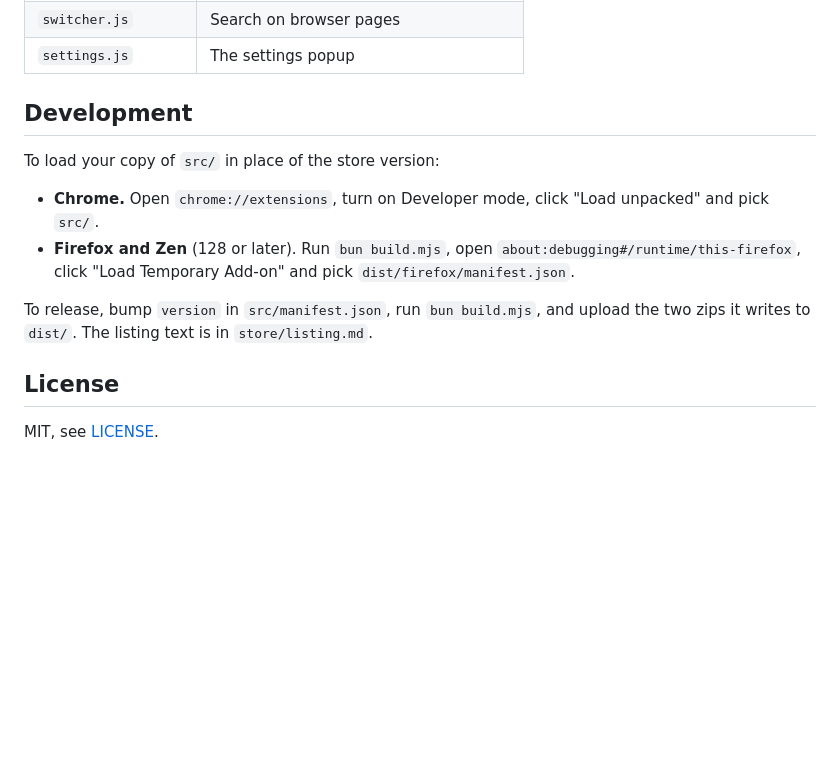
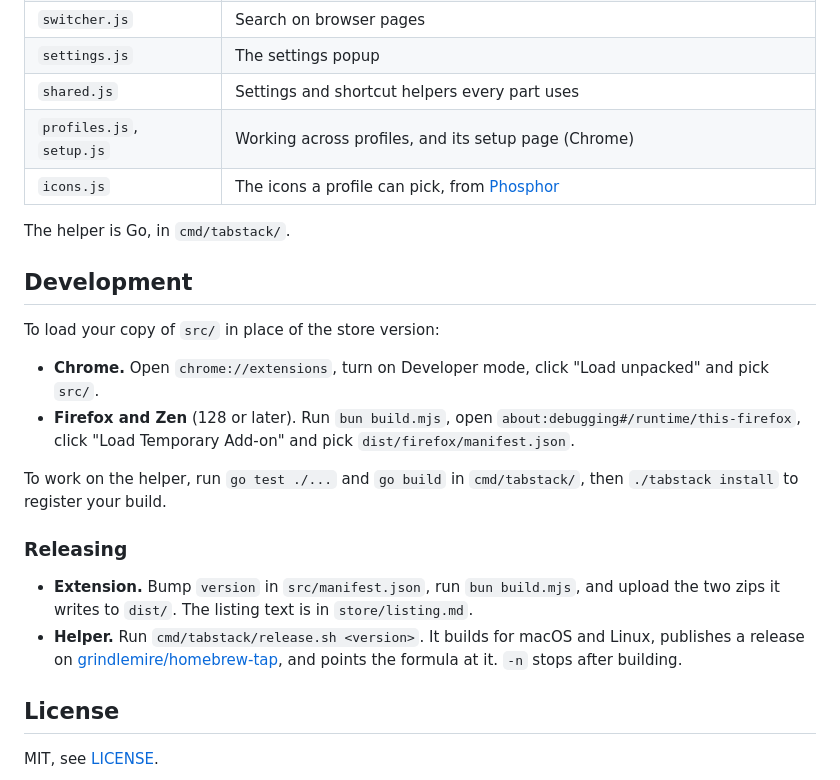
Before and after one commit to grindlemire/tabstack, a Markdown page: README.md, the part around one of its changes. GitHub-like rendering; blank space fills up the shorter version.

```diff
--- a/README.md
+++ b/README.md
@@ -72,5 +128,10 @@ It's plain JavaScript with no dependencies. All the code is in `src/`.
 | `switcher.js` | Search on browser pages |
 | `settings.js` | The settings popup |
+| `shared.js` | Settings and shortcut helpers every part uses |
+| `profiles.js`, `setup.js` | Working across profiles, and its setup page (Chrome) |
+| `icons.js` | The icons a profile can pick, from [Phosphor](https://phosphoricons.com) |
+
+The helper is Go, in `cmd/tabstack/`.
 
 ## Development
 
@@ -79,7 +140,12 @@ To load your copy of `src/` in place of the store version:
 - **Chrome.** Open `chrome://extensions`, turn on Developer mode, click "Load unpacked" and pick `src/`.
 - **Firefox and Zen** (128 or later). Run `bun build.mjs`, open `about:debugging#/runtime/this-firefox`, click "Load Temporary Add-on" and pick `dist/firefox/manifest.json`.
 
-To release, bump `version` in `src/manifest.json`, run `bun build.mjs`, and upload the two zips it writes to `dist/`. The listing text is in `store/listing.md`.
+To work on the helper, run `go test ./...` and `go build` in `cmd/tabstack/`, then `./tabstack install` to register your build.
+
+### Releasing
+
+- **Extension.** Bump `version` in `src/manifest.json`, run `bun build.mjs`, and upload the two zips it writes to `dist/`. The listing text is in `store/listing.md`.
+- **Helper.** Run `cmd/tabstack/release.sh <version>`. It builds for macOS and Linux, publishes a release on [grindlemire/homebrew-tap](https://github.com/grindlemire/homebrew-tap), and points the formula at it. `-n` stops after building.
 
 ## License
 
```
Also changed, not shown: other parts of README.md (+63 -7 lines).
